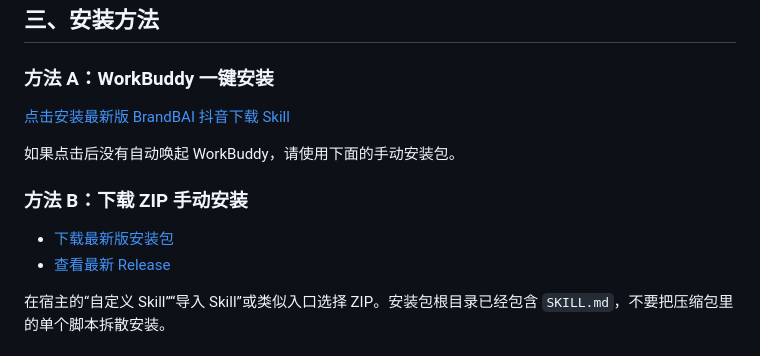
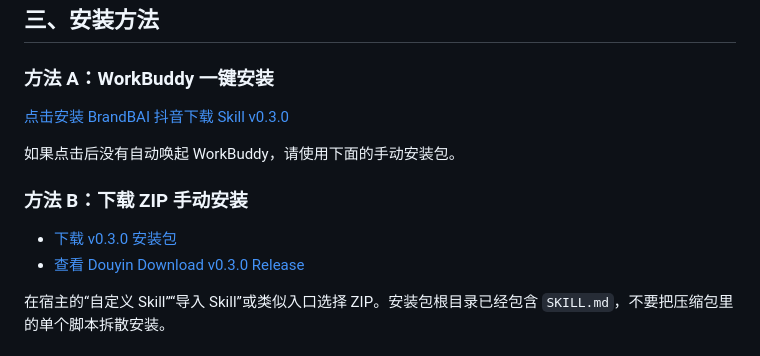
Before and after one commit to brandbai7/brandbai-skills, a Markdown page: DOUYIN_DOWNLOAD_USER_GUIDE.md, the part around the change. Rendered like a GitHub page.

```diff
--- a/DOUYIN_DOWNLOAD_USER_GUIDE.md
+++ b/DOUYIN_DOWNLOAD_USER_GUIDE.md
@@ -38,14 +38,14 @@
 
 ### 方法 A：WorkBuddy 一键安装
 
-[点击安装最新版 BrandBAI 抖音下载 Skill](https://www.codebuddy.cn/work/launch?skillname=brandbai-douyin-download&downloadurl=https%3A%2F%2Fgithub.com%2Fbrandbai7%2Fbrandbai-skills%2Freleases%2Flatest%2Fdownload%2Fbrandbai-douyin-download.zip&channelType=github)
+[点击安装 BrandBAI 抖音下载 Skill v0.3.0](https://www.codebuddy.cn/work/launch?skillname=brandbai-douyin-download&downloadurl=https%3A%2F%2Fgithub.com%2Fbrandbai7%2Fbrandbai-skills%2Freleases%2Fdownload%2Fv0.3.0%2Fbrandbai-douyin-download.zip&channelType=github)
 
 如果点击后没有自动唤起 WorkBuddy，请使用下面的手动安装包。
 
 ### 方法 B：下载 ZIP 手动安装
 
-- [下载最新版安装包](https://github.com/brandbai7/brandbai-skills/releases/latest/download/brandbai-douyin-download.zip)
-- [查看最新 Release](https://github.com/brandbai7/brandbai-skills/releases/latest)
+- [下载 v0.3.0 安装包](https://github.com/brandbai7/brandbai-skills/releases/download/v0.3.0/brandbai-douyin-download.zip)
+- [查看 Douyin Download v0.3.0 Release](https://github.com/brandbai7/brandbai-skills/releases/tag/v0.3.0)
 
 在宿主的“自定义 Skill”“导入 Skill”或类似入口选择 ZIP。安装包根目录已经包含 `SKILL.md`，不要把压缩包里的单个脚本拆散安装。
 
```
Also changed, not shown: README.md (+14 -3 lines).
